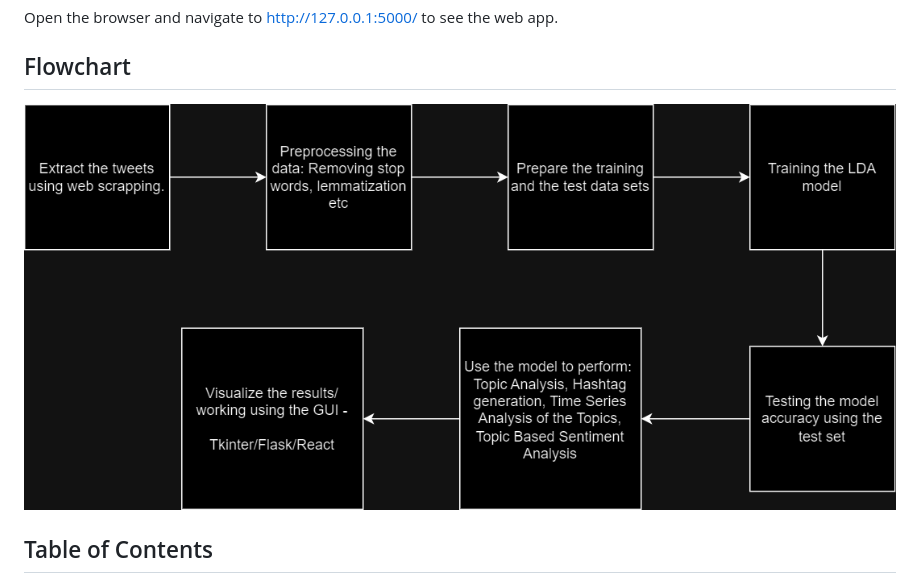
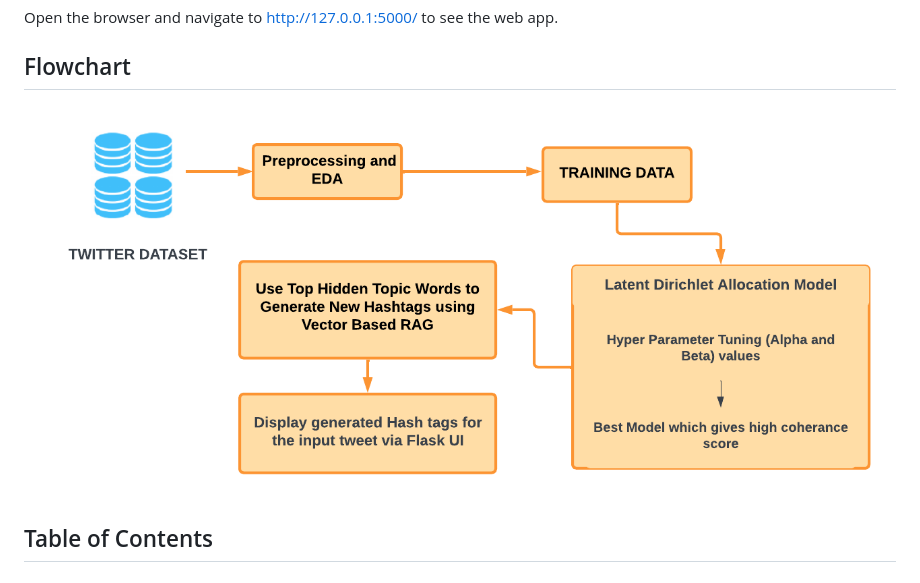
Before and after one commit to Amaan630/5100, a Markdown page: README.md, the part around the change. Drawn GitHub-style.

```diff
--- a/README.md
+++ b/README.md
@@ -21,7 +21,7 @@ python app.py
 Open the browser and navigate to http://127.0.0.1:5000/ to see the web app.
 
 ## Flowchart
-![Alt text](Flowchart.png?raw=true "Title")
+![Alt text](HighLevelDiagram.png?raw=true "Title")
 
 ## Table of Contents
 - [Project Overview](#project-overview)
```
